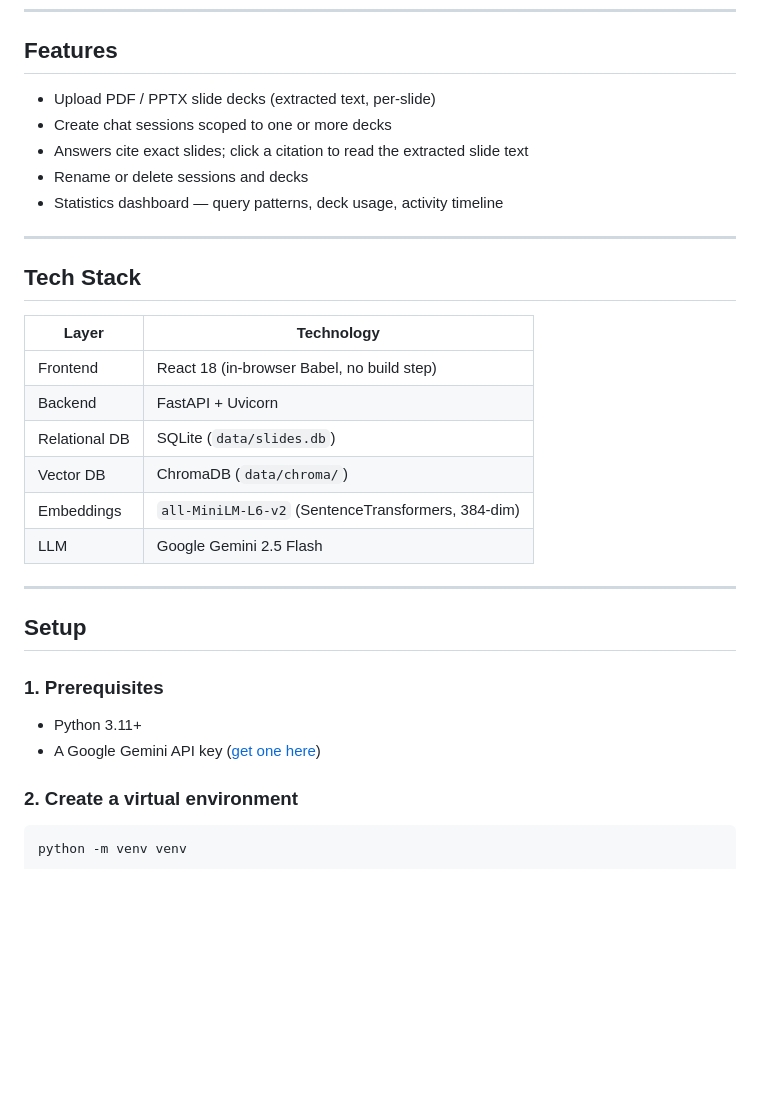
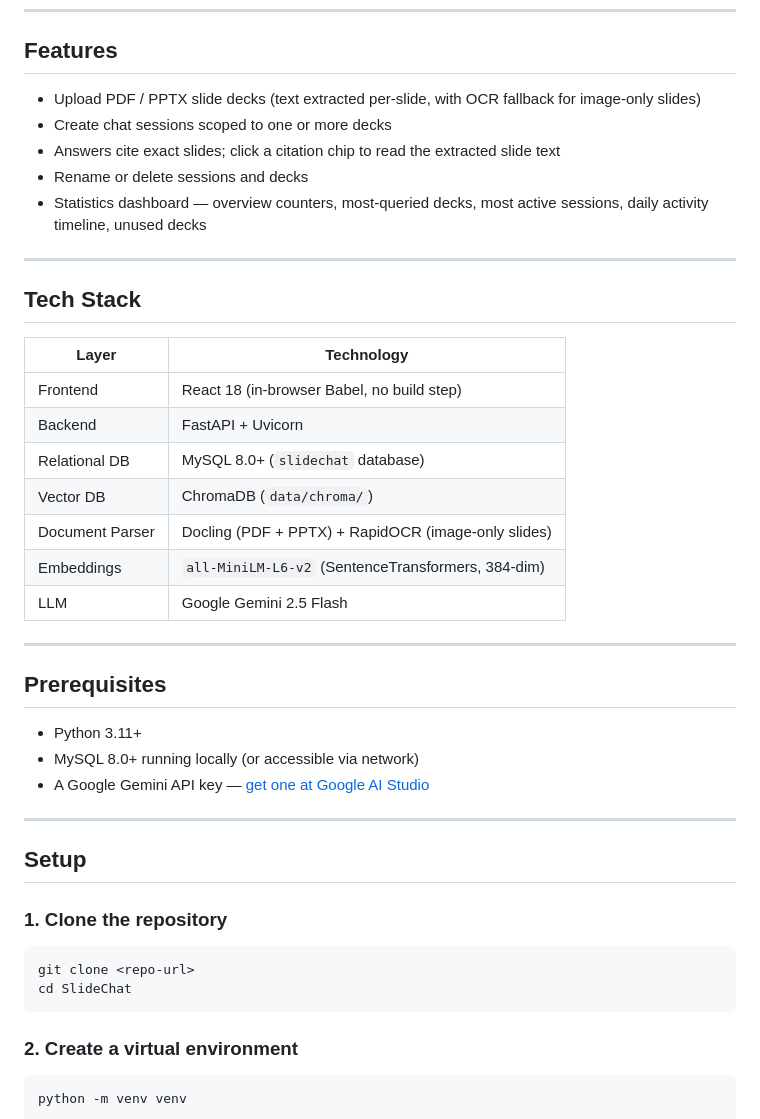
Before and after one commit to anupranaythouta/SlideChat, a Markdown page: README.md, the part around one of its changes. Drawn GitHub-style; blank space fills up the shorter version.

````diff
--- a/README.md
+++ b/README.md
@@ -6,11 +6,11 @@ A RAG-based lecture slide study assistant. Upload PDF or PPTX slide decks, then
 
 ## Features
 
-- Upload PDF / PPTX slide decks (extracted text, per-slide)
+- Upload PDF / PPTX slide decks (text extracted per-slide, with OCR fallback for image-only slides)
 - Create chat sessions scoped to one or more decks
-- Answers cite exact slides; click a citation to read the extracted slide text
+- Answers cite exact slides; click a citation chip to read the extracted slide text
 - Rename or delete sessions and decks
-- Statistics dashboard — query patterns, deck usage, activity timeline
+- Statistics dashboard — overview counters, most-queried decks, most active sessions, daily activity timeline, unused decks
 
 ---
 
@@ -20,19 +20,30 @@ A RAG-based lecture slide study assistant. Upload PDF or PPTX slide decks, then
 |---|---|
 | Frontend | React 18 (in-browser Babel, no build step) |
 | Backend | FastAPI + Uvicorn |
-| Relational DB | SQLite (`data/slides.db`) |
+| Relational DB | MySQL 8.0+ (`slidechat` database) |
 | Vector DB | ChromaDB (`data/chroma/`) |
+| Document Parser | Docling (PDF + PPTX) + RapidOCR (image-only slides) |
 | Embeddings | `all-MiniLM-L6-v2` (SentenceTransformers, 384-dim) |
 | LLM | Google Gemini 2.5 Flash |
 
 ---
 
+## Prerequisites
+
+- Python 3.11+
+- MySQL 8.0+ running locally (or accessible via network)
+- A Google Gemini API key — [get one at Google AI Studio](https://aistudio.google.com/app/apikey)
+
+---
+
 ## Setup
 
-### 1. Prerequisites
+### 1. Clone the repository
 
-- Python 3.11+
-- A Google Gemini API key ([get one here](https://aistudio.google.com/app/apikey))
+```bash
+git clone <repo-url>
+cd SlideChat
+```
 
 ### 2. Create a virtual environment
 
````
Also changed, not shown: other parts of README.md (+85 -33 lines).
